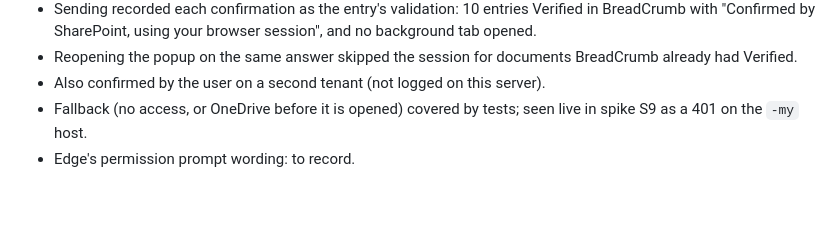
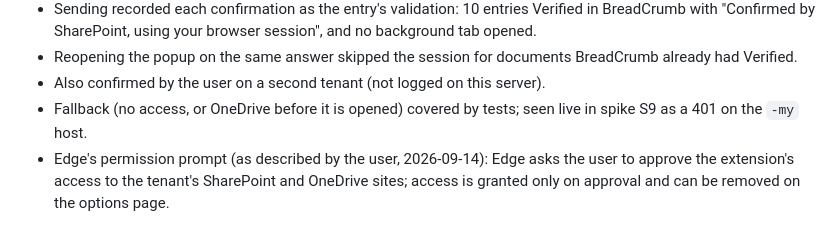
Before and after one commit to TimHayward/BreadCrumb, a Markdown page: docs/m4-extension-run.md, the part around the change. GitHub-like rendering; blank space fills up the shorter version.

Commit message:
BC-049: record Edge's permission prompt for the install notes
Co-Authored-By: Claude Opus 5 <noreply@anthropic.com>

```diff
--- a/docs/m4-extension-run.md
+++ b/docs/m4-extension-run.md
@@ -71,4 +71,4 @@ Run from the extension options page ("Test SharePoint session"); results are pos
 - Reopening the popup on the same answer skipped the session for documents BreadCrumb already had Verified.
 - Also confirmed by the user on a second tenant (not logged on this server).
 - Fallback (no access, or OneDrive before it is opened) covered by tests; seen live in spike S9 as a 401 on the `-my` host.
-- Edge's permission prompt wording: to record.
+- Edge's permission prompt (as described by the user, 2026-09-14): Edge asks the user to approve the extension's access to the tenant's SharePoint and OneDrive sites; access is granted only on approval and can be removed on the options page.
```
